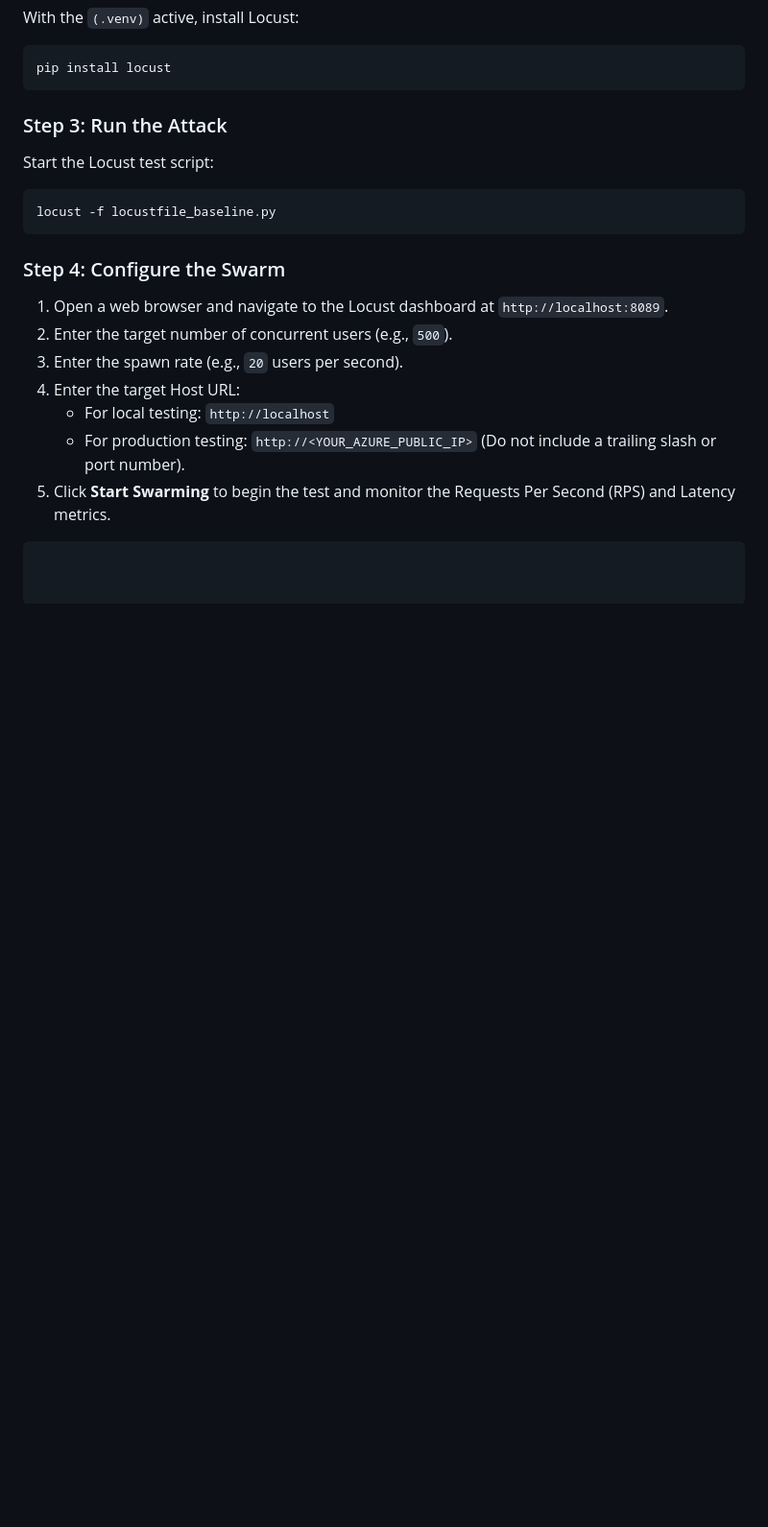
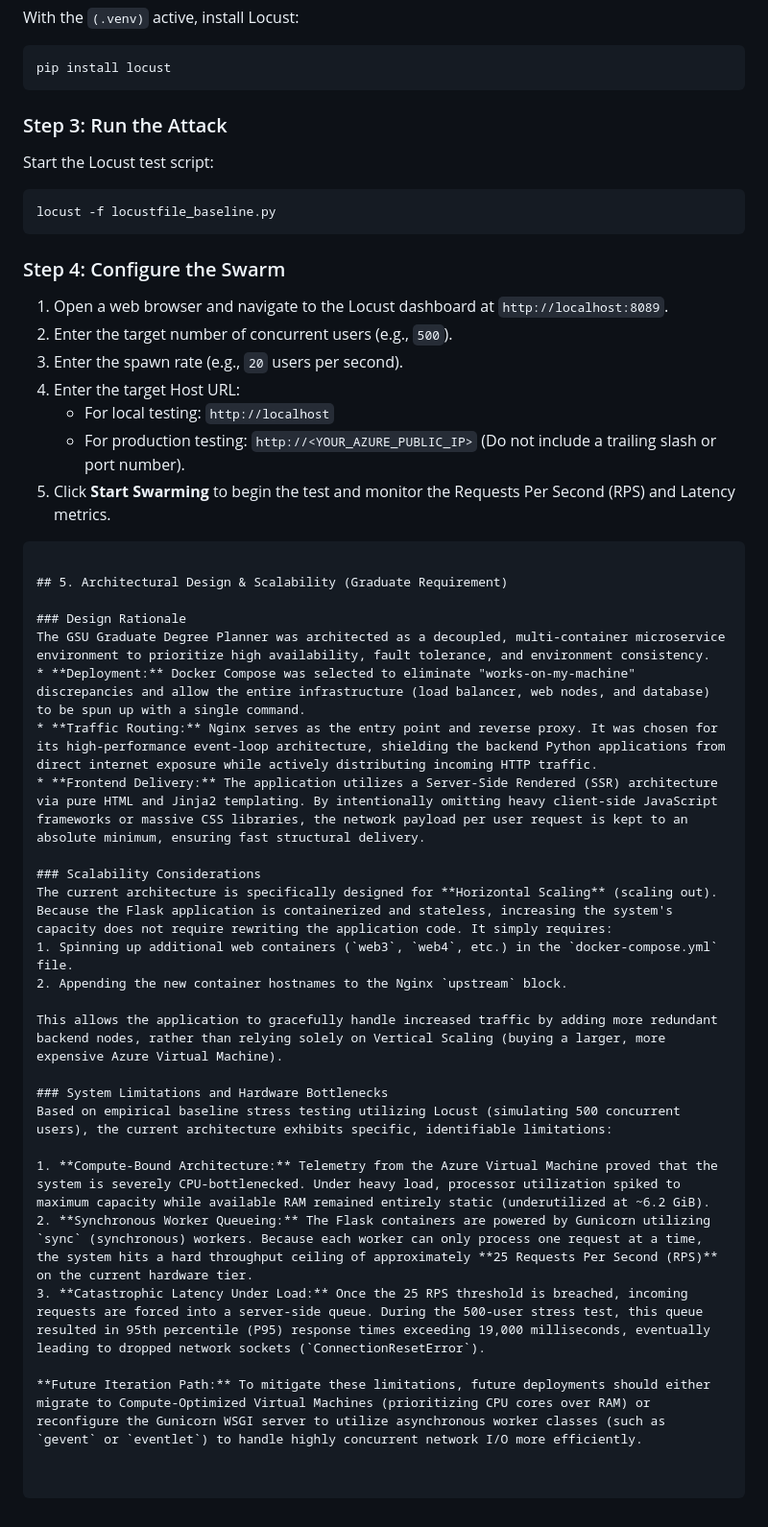
Before and after one commit to yosammy01/GSU_GRADUATE_DEGREE_PLANNER, a Markdown page: README.md, the part around the change. Shown at 96% size. GitHub-like rendering; blank space fills up the shorter version.

Commit message:
Enhance README with architectural and scalability details
Added architectural design, scalability considerations, and system limitations to README.

````diff
--- a/README.md
+++ b/README.md
@@ -114,3 +114,28 @@ locust -f locustfile_baseline.py
    * For production testing: `http://<YOUR_AZURE_PUBLIC_IP>` (Do not include a trailing slash or port number).
 5. Click **Start Swarming** to begin the test and monitor the Requests Per Second (RPS) and Latency metrics.
 ```
+
+## 5. Architectural Design & Scalability (Graduate Requirement)
+
+### Design Rationale
+The GSU Graduate Degree Planner was architected as a decoupled, multi-container microservice environment to prioritize high availability, fault tolerance, and environment consistency.
+* **Deployment:** Docker Compose was selected to eliminate "works-on-my-machine" discrepancies and allow the entire infrastructure (load balancer, web nodes, and database) to be spun up with a single command.
+* **Traffic Routing:** Nginx serves as the entry point and reverse proxy. It was chosen for its high-performance event-loop architecture, shielding the backend Python applications from direct internet exposure while actively distributing incoming HTTP traffic.
+* **Frontend Delivery:** The application utilizes a Server-Side Rendered (SSR) architecture via pure HTML and Jinja2 templating. By intentionally omitting heavy client-side JavaScript frameworks or massive CSS libraries, the network payload per user request is kept to an absolute minimum, ensuring fast structural delivery.
+
+### Scalability Considerations
+The current architecture is specifically designed for **Horizontal Scaling** (scaling out).
+Because the Flask application is containerized and stateless, increasing the system's capacity does not require rewriting the application code. It simply requires:
+1. Spinning up additional web containers (`web3`, `web4`, etc.) in the `docker-compose.yml` file.
+2. Appending the new container hostnames to the Nginx `upstream` block.
+
+This allows the application to gracefully handle increased traffic by adding more redundant backend nodes, rather than relying solely on Vertical Scaling (buying a larger, more expensive Azure Virtual Machine).
+
+### System Limitations and Hardware Bottlenecks
+Based on empirical baseline stress testing utilizing Locust (simulating 500 concurrent users), the current architecture exhibits specific, identifiable limitations:
+
+1. **Compute-Bound Architecture:** Telemetry from the Azure Virtual Machine proved that the system is severely CPU-bottlenecked. Under heavy load, processor utilization spiked to maximum capacity while available RAM remained entirely static (underutilized at ~6.2 GiB).
+2. **Synchronous Worker Queueing:** The Flask containers are powered by Gunicorn utilizing `sync` (synchronous) workers. Because each worker can only process one request at a time, the system hits a hard throughput ceiling of approximately **25 Requests Per Second (RPS)** on the current hardware tier.
+3. **Catastrophic Latency Under Load:** Once the 25 RPS threshold is breached, incoming requests are forced into a server-side queue. During the 500-user stress test, this queue resulted in 95th percentile (P95) response times exceeding 19,000 milliseconds, eventually leading to dropped network sockets (`ConnectionResetError`).
+
+**Future Iteration Path:** To mitigate these limitations, future deployments should either migrate to Compute-Optimized Virtual Machines (prioritizing CPU cores over RAM) or reconfigure the Gunicorn WSGI server to utilize asynchronous worker classes (such as `gevent` or `eventlet`) to handle highly concurrent network I/O more efficiently.
````
